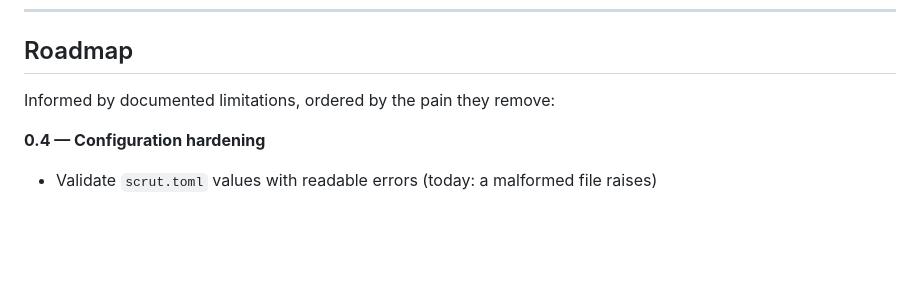
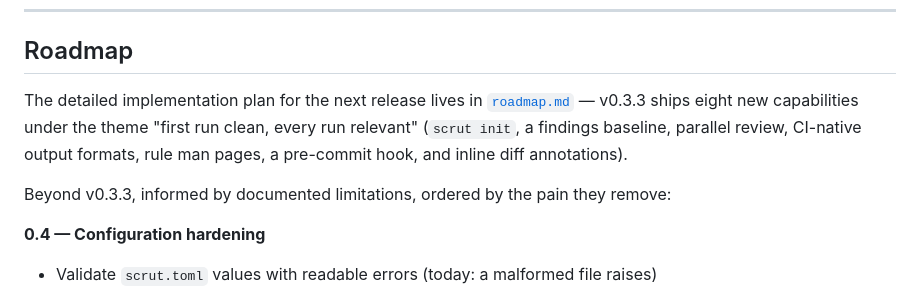
Before and after one commit to mukundzha/avouch, a Markdown page: README.md, the part around the change. Drawn GitHub-style; blank space fills up the shorter version.

Commit message:
docs: add v0.3.3 implementation roadmap

```diff
--- a/README.md
+++ b/README.md
@@ -1015,7 +1015,14 @@ Mocking is limited to `subprocess.run` where a real Git isn't needed.
 
 ## Roadmap
 
-Informed by documented limitations, ordered by the pain they remove:
+The detailed implementation plan for the next release lives in
+[`roadmap.md`](roadmap.md) — v0.3.3 ships eight new capabilities under the
+theme "first run clean, every run relevant" (`scrut init`, a findings
+baseline, parallel review, CI-native output formats, rule man pages, a
+pre-commit hook, and inline diff annotations).
+
+Beyond v0.3.3, informed by documented limitations, ordered by the pain
+they remove:
 
 **0.4 — Configuration hardening**
 - Validate `scrut.toml` values with readable errors (today: a malformed
```
Also changed, not shown: roadmap.md (added, +377 -0 lines).
